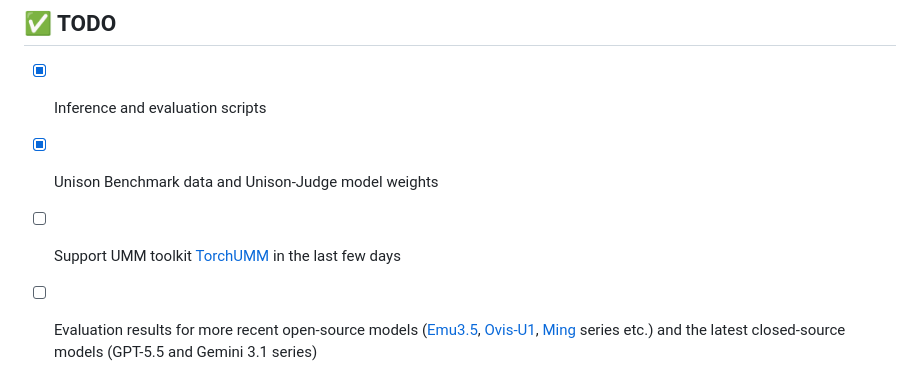
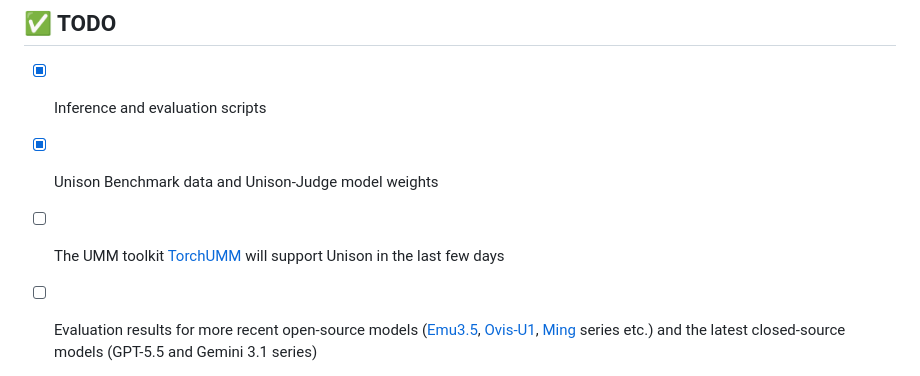
Before and after one commit to FudanCVL/Unison, a Markdown page: README.md, the part around the change. GitHub-like rendering.

Commit message:
update TODO list

```diff
--- a/README.md
+++ b/README.md
@@ -29,7 +29,7 @@
 
 - [x] Inference and evaluation scripts
 - [x] Unison Benchmark data and Unison-Judge model weights
-- [ ] Support UMM toolkit [TorchUMM](https://github.com/AIFrontierLab/TorchUMM) in the last few days
+- [ ] The UMM toolkit [TorchUMM](https://github.com/AIFrontierLab/TorchUMM) will support Unison in the last few days
 - [ ] Evaluation results for more recent open-source models ([Emu3.5](https://github.com/baaivision/Emu3.5), [Ovis-U1](https://github.com/AIDC-AI/Ovis-U1), [Ming](https://github.com/inclusionAI/Ming) series etc.) and the latest closed-source models (GPT-5.5 and Gemini 3.1 series)
 
 
```
